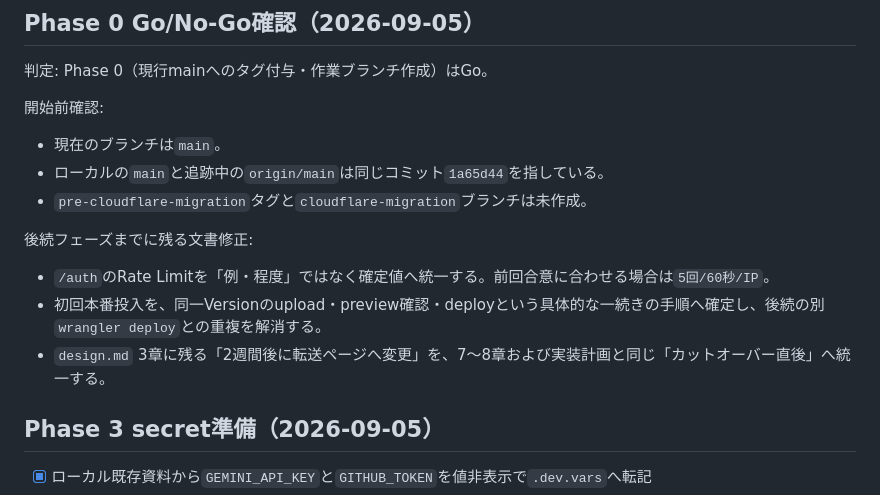
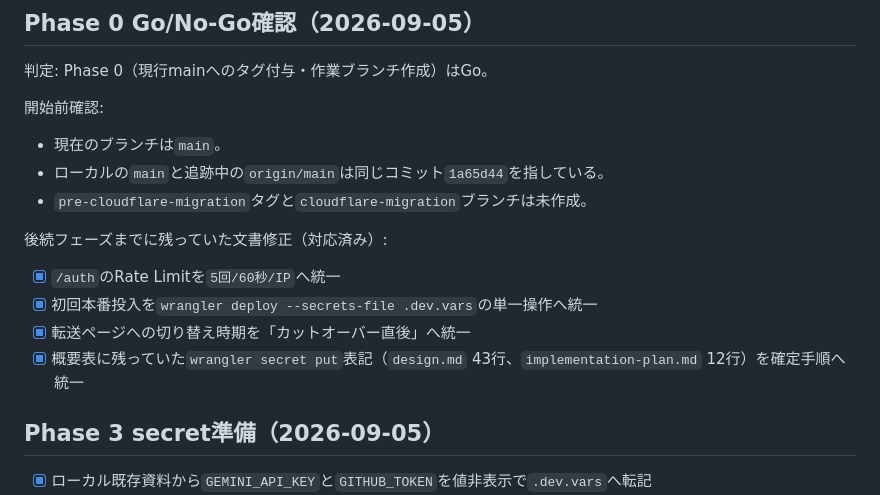
Before and after one commit to fukurose-jun02/fukuchan-app, a Markdown page: tasks/todo.md, the part around the change. Rendered like a GitHub page.

Commit message:
レビュー記録更新：Phase 0指摘事項の対応完了をチェック
Co-Authored-By: Claude Sonnet 5 <noreply@anthropic.com>

```diff
--- a/tasks/todo.md
+++ b/tasks/todo.md
@@ -87,11 +87,12 @@
 - ローカルの`main`と追跡中の`origin/main`は同じコミット`1a65d44`を指している。
 - `pre-cloudflare-migration`タグと`cloudflare-migration`ブランチは未作成。
 
-後続フェーズまでに残る文書修正:
+後続フェーズまでに残っていた文書修正（対応済み）:
 
-- `/auth`のRate Limitを「例・程度」ではなく確定値へ統一する。前回合意に合わせる場合は`5回/60秒/IP`。
-- 初回本番投入を、同一Versionのupload・preview確認・deployという具体的な一続きの手順へ確定し、後続の別`wrangler deploy`との重複を解消する。
-- `design.md` 3章に残る「2週間後に転送ページへ変更」を、7〜8章および実装計画と同じ「カットオーバー直後」へ統一する。
+- [x] `/auth`のRate Limitを`5回/60秒/IP`へ統一
+- [x] 初回本番投入を`wrangler deploy --secrets-file .dev.vars`の単一操作へ統一
+- [x] 転送ページへの切り替え時期を「カットオーバー直後」へ統一
+- [x] 概要表に残っていた`wrangler secret put`表記（`design.md` 43行、`implementation-plan.md` 12行）を確定手順へ統一
 
 ## Phase 3 secret準備（2026-09-05）
 
```
